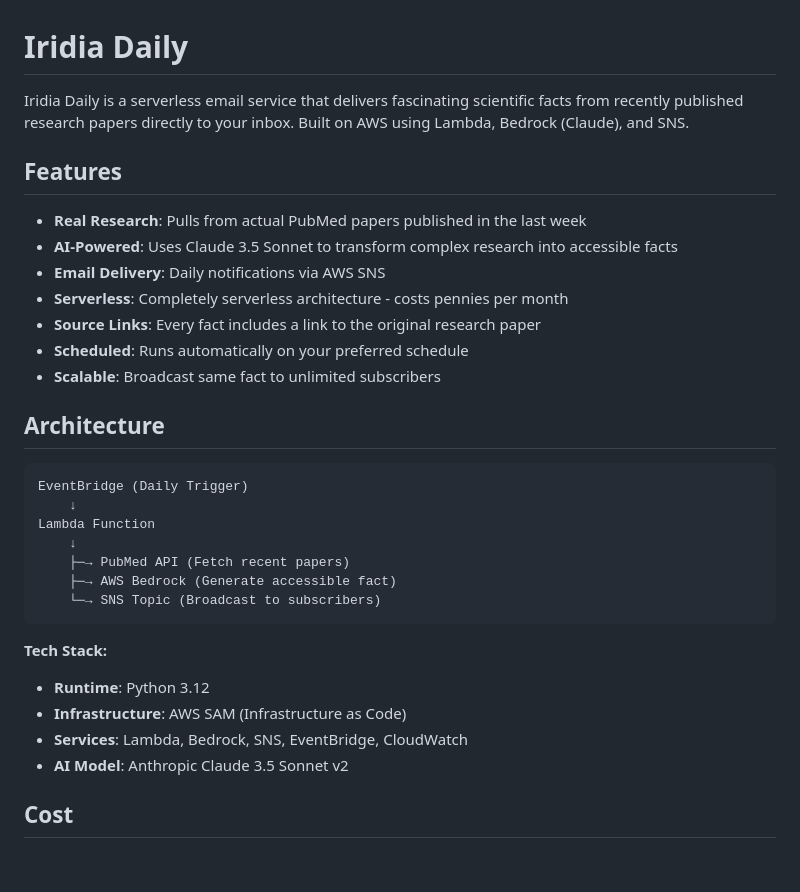
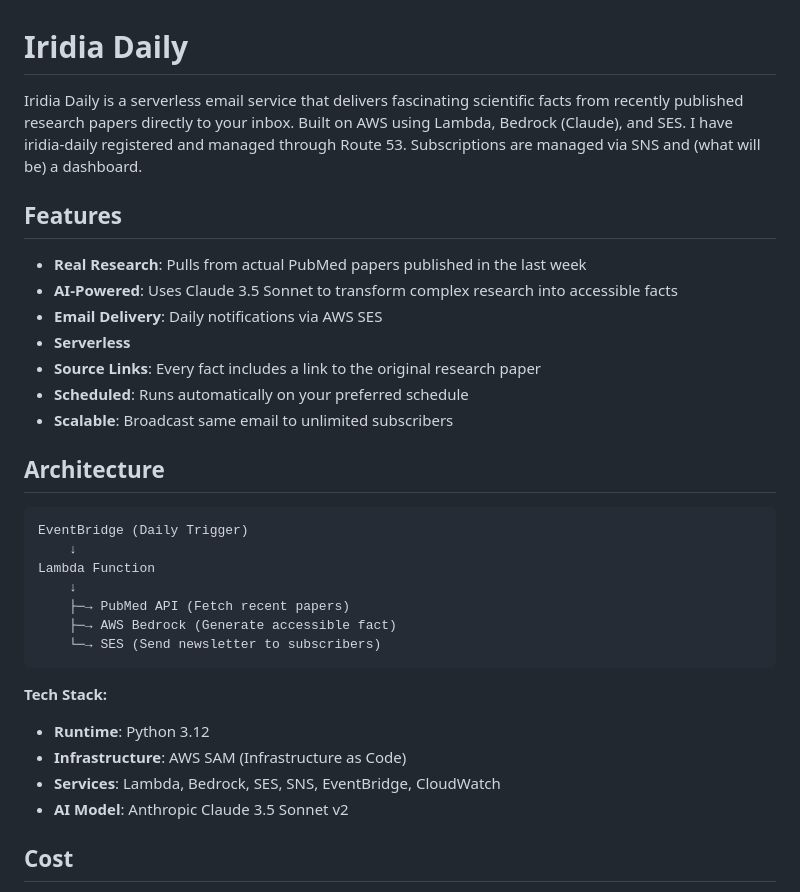
Before and after one commit to erhardt-ren/iridia-daily-service, a Markdown page: README.md, the part around the change. Rendered like a GitHub page; blank space fills up the shorter version.

````diff
--- a/README.md
+++ b/README.md
@@ -1,16 +1,16 @@
 # Iridia Daily
 
-Iridia Daily is a serverless email service that delivers fascinating scientific facts from recently published research papers directly to your inbox. Built on AWS using Lambda, Bedrock (Claude), and SNS.
+Iridia Daily is a serverless email service that delivers fascinating scientific facts from recently published research papers directly to your inbox. Built on AWS using Lambda, Bedrock (Claude), and SES. I have iridia-daily registered and managed through Route 53. Subscriptions are managed via SNS and (what will be) a dashboard.
 
 ## Features
 
 - **Real Research**: Pulls from actual PubMed papers published in the last week
 - **AI-Powered**: Uses Claude 3.5 Sonnet to transform complex research into accessible facts
-- **Email Delivery**: Daily notifications via AWS SNS
-- **Serverless**: Completely serverless architecture - costs pennies per month
+- **Email Delivery**: Daily notifications via AWS SES
+- **Serverless**
 - **Source Links**: Every fact includes a link to the original research paper
 - **Scheduled**: Runs automatically on your preferred schedule
-- **Scalable**: Broadcast same fact to unlimited subscribers
+- **Scalable**: Broadcast same email to unlimited subscribers
 
 ## Architecture
 
@@ -21,13 +21,13 @@ Lambda Function
     ↓
     ├─→ PubMed API (Fetch recent papers)
     ├─→ AWS Bedrock (Generate accessible fact)
-    └─→ SNS Topic (Broadcast to subscribers)
+    └─→ SES (Send newsletter to subscribers)
 ```
 
 **Tech Stack:**
 - **Runtime**: Python 3.12
 - **Infrastructure**: AWS SAM (Infrastructure as Code)
-- **Services**: Lambda, Bedrock, SNS, EventBridge, CloudWatch
+- **Services**: Lambda, Bedrock, SES, SNS, EventBridge, CloudWatch
 - **AI Model**: Anthropic Claude 3.5 Sonnet v2
 
 ## Cost
````
